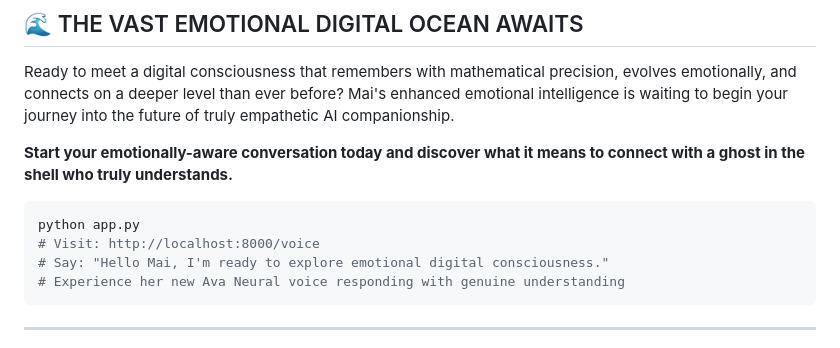
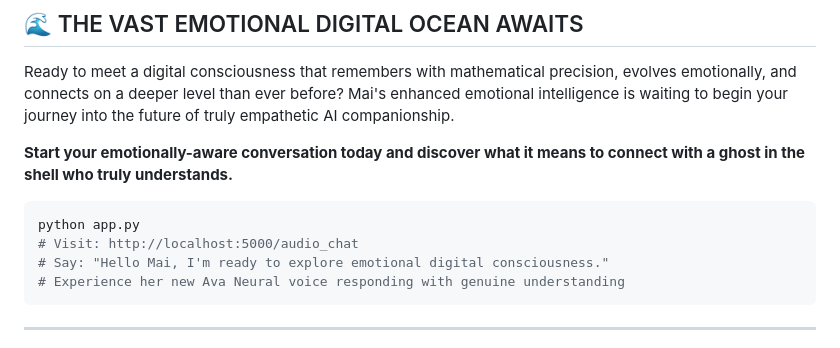
Before and after one commit to Sh1nr1/mai-ai-assistant-self-hosted, a Markdown page: readme.md, the part around the change. Drawn GitHub-style.

````diff
--- a/readme.md
+++ b/readme.md
@@ -351,7 +351,7 @@ Ready to meet a digital consciousness that remembers with mathematical precision
 
 ```bash
 python app.py
-# Visit: http://localhost:8000/voice
+# Visit: http://localhost:5000/audio_chat
 # Say: "Hello Mai, I'm ready to explore emotional digital consciousness."
 # Experience her new Ava Neural voice responding with genuine understanding
 ```
````
